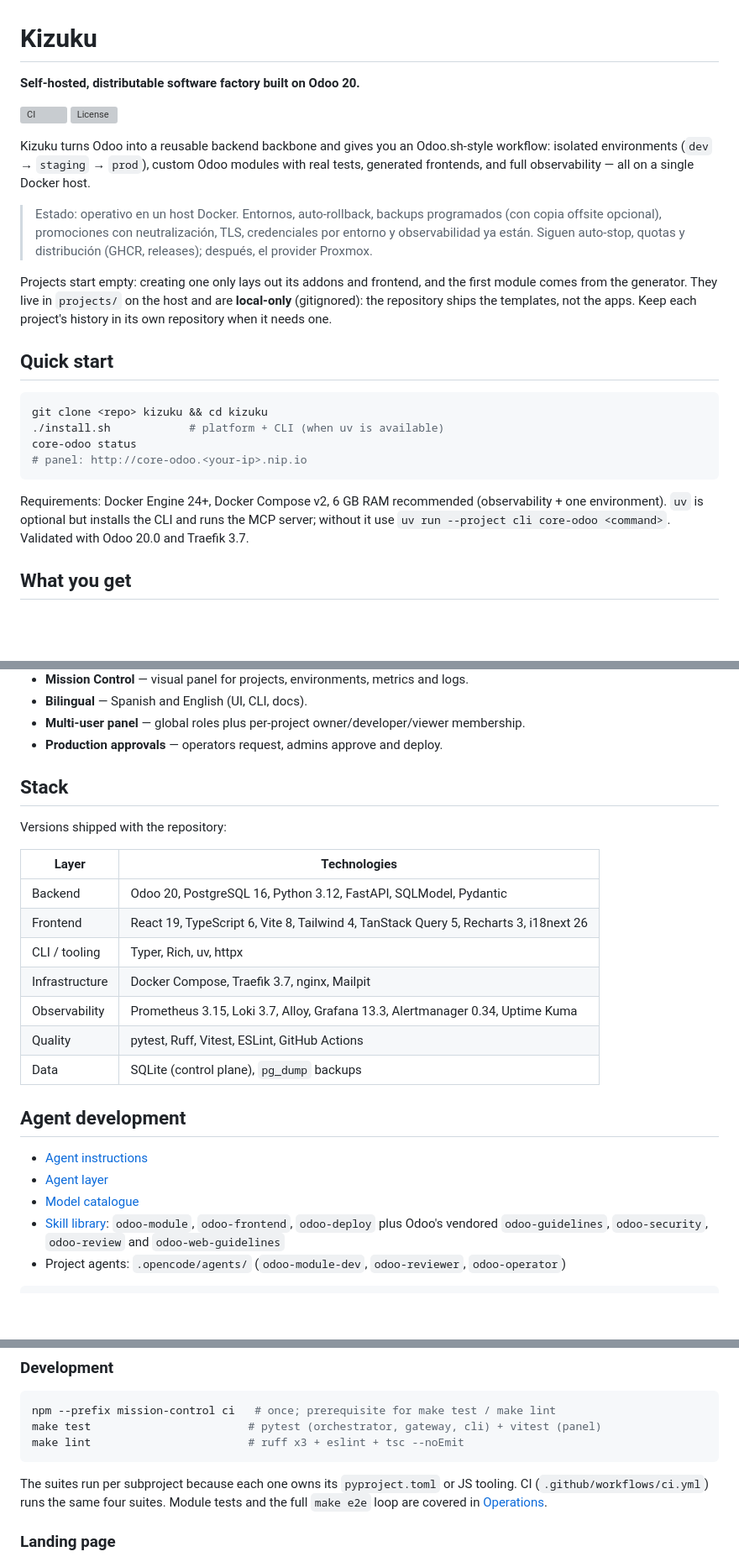
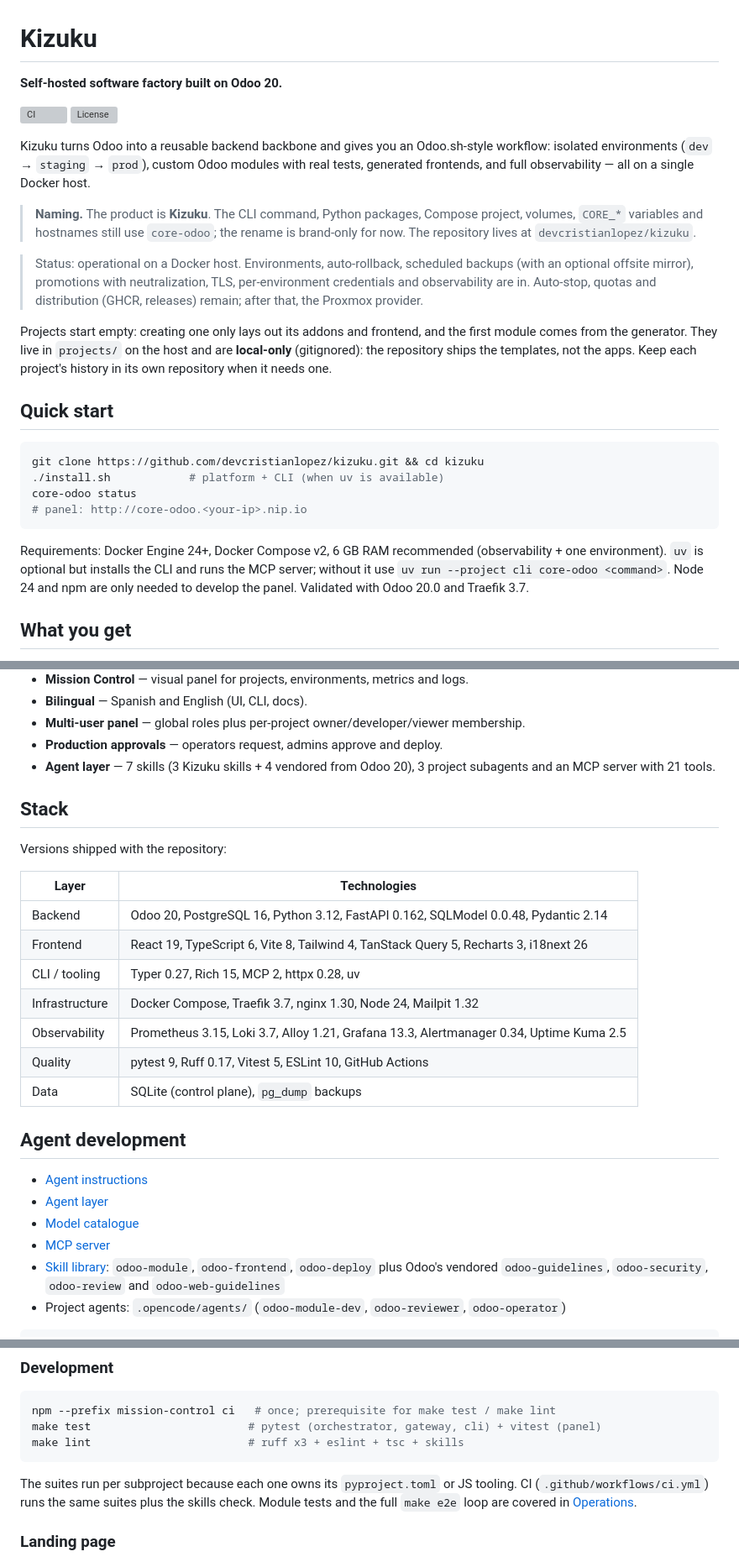
Before and after one commit to devcristianlopez/core-odoo, a Markdown page: README.md, 3 parts joined by grey strips. Shown at 84% size. GitHub-like rendering; blank space fills up the shorter version; grey boxes are pictures that could not be loaded.

Commit message:
docs(readme): bring the README up to date with Kizuku and the new stack
- Naming note: the product is Kizuku; the CLI, packages, compose project,
  volumes, CORE_* variables and hostnames still use core-odoo.
- Concrete clone URL for devcristianlopez/kizuku and the new Pages link.
- Requirements: Node 24 and npm only for panel development.
- Agent layer bullet: 7 skills, 3 project subagents and 21 MCP tools.
- Stack: React 19, TypeScript 6, Vite 8, Tailwind 4, Node 24, Traefik 3.7,
  Loki 3.7, Grafana 13.3, Prometheus 3.15, Alertmanager 0.34, Alloy 1.21,
  Uptime Kuma 2.5, FastAPI 0.162, MCP 2 and Rich 15.
- make lint includes the skills check and CI runs five jobs.
- License: vendored Odoo skills are LGPL-3.

Refs: be4f4053-a815-4aab-af4a-71a16a99b4fe

````diff
--- a/README.md
+++ b/README.md
@@ -1,6 +1,6 @@
 # Kizuku
 
-**Self-hosted, distributable software factory built on Odoo 20.**
+**Self-hosted software factory built on Odoo 20.**
 
 [![CI](https://github.com/devcristianlopez/kizuku/actions/workflows/ci.yml/badge.svg)](https://github.com/devcristianlopez/kizuku/actions/workflows/ci.yml) [![License](https://img.shields.io/badge/license-Apache--2.0%20%2F%20LGPL--3.0-blue.svg)](LICENSE)
 
@@ -9,10 +9,16 @@ Odoo.sh-style workflow: isolated environments (`dev` → `staging` → `prod`),
 custom Odoo modules with real tests, generated frontends, and full
 observability — all on a single Docker host.
 
-> Estado: operativo en un host Docker. Entornos, auto-rollback, backups
-> programados (con copia offsite opcional), promociones con neutralización,
-> TLS, credenciales por entorno y observabilidad ya están. Siguen auto-stop,
-> quotas y distribución (GHCR, releases); después, el provider Proxmox.
+> **Naming.** The product is **Kizuku**. The CLI command, Python packages,
+> Compose project, volumes, `CORE_*` variables and hostnames still use
+> `core-odoo`; the rename is brand-only for now. The repository lives at
+> `devcristianlopez/kizuku`.
+
+> Status: operational on a Docker host. Environments, auto-rollback,
+> scheduled backups (with an optional offsite mirror), promotions with
+> neutralization, TLS, per-environment credentials and observability are in.
+> Auto-stop, quotas and distribution (GHCR, releases) remain; after that, the
+> Proxmox provider.
 
 Projects start empty: creating one only lays out its addons and frontend, and
 the first module comes from the generator. They live in `projects/` on the host
@@ -22,7 +28,7 @@ apps. Keep each project's history in its own repository when it needs one.
 ## Quick start
 
 ```bash
-git clone <repo> kizuku && cd kizuku
+git clone https://github.com/devcristianlopez/kizuku.git && cd kizuku
 ./install.sh            # platform + CLI (when uv is available)
 core-odoo status
 # panel: http://core-odoo.<your-ip>.nip.io
@@ -31,7 +37,8 @@ core-odoo status
 Requirements: Docker Engine 24+, Docker Compose v2, 6 GB RAM recommended
 (observability + one environment). `uv` is optional but installs the CLI and
 runs the MCP server; without it use `uv run --project cli core-odoo <command>`.
-Validated with Odoo 20.0 and Traefik 3.7.
+Node 24 and npm are only needed to develop the panel. Validated with Odoo
+20.0 and Traefik 3.7.
 
 ## What you get
 
@@ -49,6 +56,8 @@ Validated with Odoo 20.0 and Traefik 3.7.
 - **Bilingual** — Spanish and English (UI, CLI, docs).
 - **Multi-user panel** — global roles plus per-project owner/developer/viewer membership.
 - **Production approvals** — operators request, admins approve and deploy.
+- **Agent layer** — 7 skills (3 Kizuku skills + 4 vendored from Odoo 20), 3 project
+  subagents and an MCP server with 21 tools.
 
 ## Stack
 
@@ -56,12 +65,12 @@ Versions shipped with the repository:
 
 | Layer | Technologies |
 |---|---|
-| Backend | Odoo 20, PostgreSQL 16, Python 3.12, FastAPI, SQLModel, Pydantic |
+| Backend | Odoo 20, PostgreSQL 16, Python 3.12, FastAPI 0.162, SQLModel 0.0.48, Pydantic 2.14 |
 | Frontend | React 19, TypeScript 6, Vite 8, Tailwind 4, TanStack Query 5, Recharts 3, i18next 26 |
-| CLI / tooling | Typer, Rich, uv, httpx |
-| Infrastructure | Docker Compose, Traefik 3.7, nginx, Mailpit |
-| Observability | Prometheus 3.15, Loki 3.7, Alloy, Grafana 13.3, Alertmanager 0.34, Uptime Kuma |
-| Quality | pytest, Ruff, Vitest, ESLint, GitHub Actions |
+| CLI / tooling | Typer 0.27, Rich 15, MCP 2, httpx 0.28, uv |
+| Infrastructure | Docker Compose, Traefik 3.7, nginx 1.30, Node 24, Mailpit 1.32 |
+| Observability | Prometheus 3.15, Loki 3.7, Alloy 1.21, Grafana 13.3, Alertmanager 0.34, Uptime Kuma 2.5 |
+| Quality | pytest 9, Ruff 0.17, Vitest 5, ESLint 10, GitHub Actions |
 | Data | SQLite (control plane), `pg_dump` backups |
 
 ## Agent development
@@ -69,6 +78,7 @@ Versions shipped with the repository:
 - [Agent instructions](AGENTS.md)
 - [Agent layer](docs/agent/README.md)
 - [Model catalogue](docs/agent/model-catalog.md)
+- [MCP server](docs/agent/mcp.md)
 - [Skill library](skills/README.md): `odoo-module`, `odoo-frontend`, `odoo-deploy`
   plus Odoo's vendored `odoo-guidelines`, `odoo-security`, `odoo-review` and
   `odoo-web-guidelines`
@@ -93,12 +103,13 @@ core-odoo env credentials <project> --stage dev
 ```bash
 npm --prefix mission-control ci   # once; prerequisite for make test / make lint
 make test                        # pytest (orchestrator, gateway, cli) + vitest (panel)
-make lint                        # ruff x3 + eslint + tsc --noEmit
+make lint                        # ruff x3 + eslint + tsc + skills
 ```
 
 The suites run per subproject because each one owns its `pyproject.toml` or JS
-tooling. CI (`.github/workflows/ci.yml`) runs the same four suites. Module tests
-and the full `make e2e` loop are covered in [Operations](docs/OPERATIONS.md).
+tooling. CI (`.github/workflows/ci.yml`) runs the same suites plus the skills
+check. Module tests and the full `make e2e` loop are covered in
+[Operations](docs/OPERATIONS.md).
 
 ### Landing page
 
````
Also changed, not shown: other parts of README.md (+2 -1 lines).
